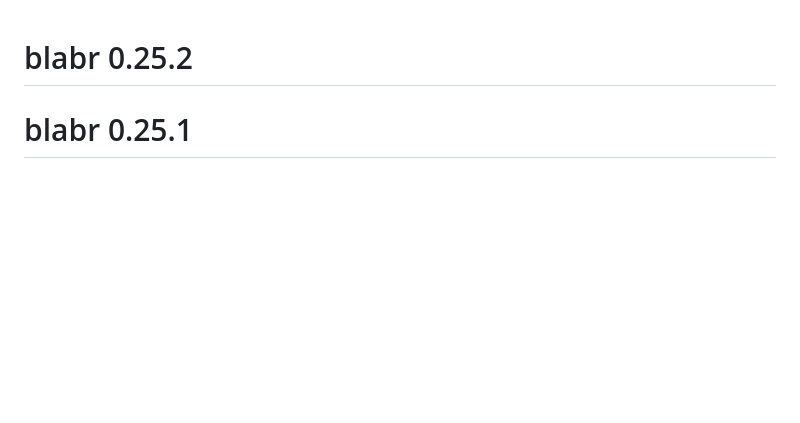
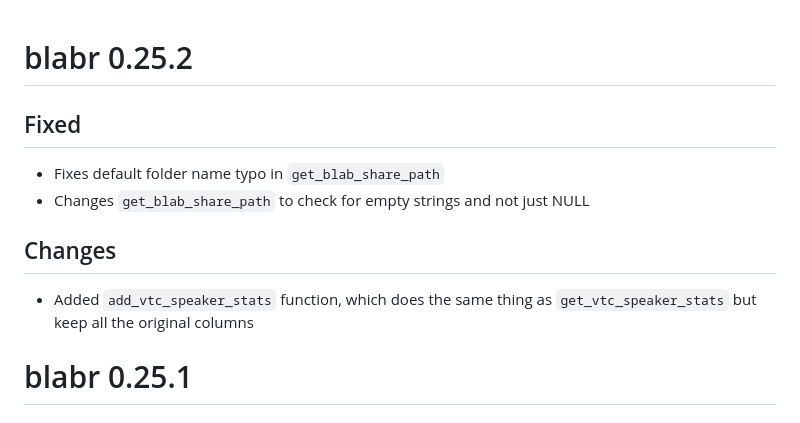
Before and after one commit to BergelsonLab/blabr, a Markdown page: NEWS.md, the part around the change. Rendered like a GitHub page; blank space fills up the shorter version.

```diff
--- a/NEWS.md
+++ b/NEWS.md
@@ -1,4 +1,13 @@
 # blabr 0.25.2
+
+## Fixed
+
+- Fixes default folder name typo in `get_blab_share_path`
+- Changes `get_blab_share_path` to check for empty strings and not just NULL
+
+## Changes
+
+- Added `add_vtc_speaker_stats` function, which does the same thing as `get_vtc_speaker_stats` but keep all the original columns
 
 # blabr 0.25.1
 
```
